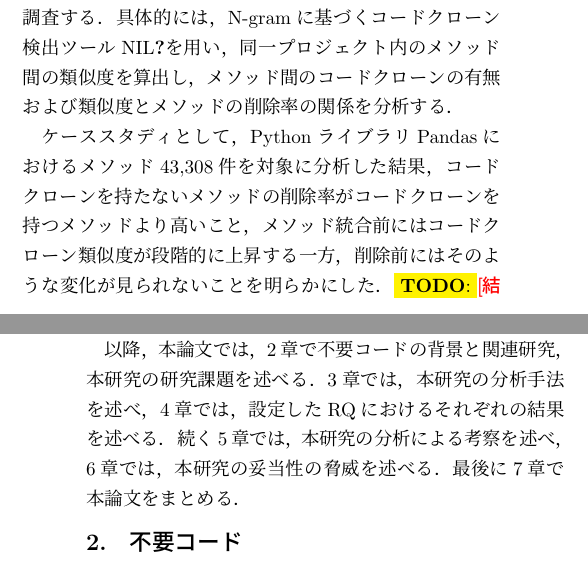
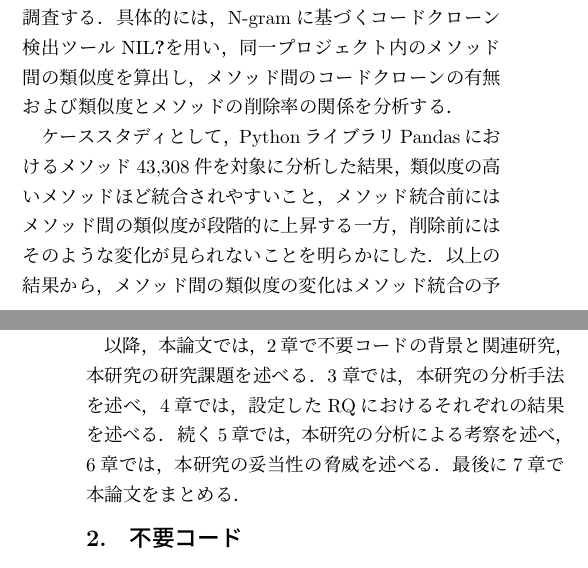
Before and after one commit to shoei03/b4-thesis, a LaTeX document (writing/IPSJ_SIGSE202603_Yoshida.tex): two parts of the columns of pages 1 and 2 of 7, joined at a grey line, cut so that both start at the same text. Compiled offline with pLaTeX and dvipdfmx; a LaTeX package or settings file that is missing is left out.

Commit message:
はじめに修正

```diff
--- a/writing/IPSJ_SIGSE202603_Yoshida.tex
+++ b/writing/IPSJ_SIGSE202603_Yoshida.tex
@@ -114,8 +114,9 @@ Wakayama University, 930 Sakaedani, Wakayama 640--8510, Japan}
 % \todo{サクッと一文で言い切ってから，その詳細を書くイメージにする}
 % そこで，本研究では，バージョンごとにソフトウェア中に存在するメソッドを全て抽出し，バージョン間で同じシグネチャのメソッドが存在せず，かつ，類似するメソッドが存在しなかった場合に削除されたメソッドであると判定する．バージョンごとのコミットだけに着目することで計算コストを削減し，類似メソッドで削除を判定することで，複数コミットにわたるリファクタリングも検出できるようになる．さらに，一時的に追加されたコードクローンが削除されるケースも発生するため，コードクローンに関連するケースについても検出する．
 
-ケーススタディとして，PythonライブラリPandasにおけるメソッド43,308件を対象に分析した結果，コードクローンを持たないメソッドの削除率がコードクローンを持つメソッドより高いこと，メソッド統合前にはコードクローン類似度が段階的に上昇する一方，削除前にはそのような変化が見られないことを明らかにした．
-\todo{結果に（オチ）ついては最後に再確認}
+% ケーススタディとして，PythonライブラリPandasにおけるメソッド43,308件を対象に分析した結果，コードクローンを持たないメソッドの削除率がコードクローンを持つメソッドより高いこと，メソッド統合前にはコードクローン類似度が段階的に上昇する一方，削除前にはそのような変化が見られないことを明らかにした．
+% \todo{結果に（オチ）ついては最後に再確認}
+ケーススタディとして，PythonライブラリPandasにおけるメソッド43,308件を対象に分析した結果，類似度の高いメソッドほど統合されやすいこと，メソッド統合前にはメソッド間の類似度が段階的に上昇する一方，削除前にはそのような変化が見られないことを明らかにした．以上の結果から，メソッド間の類似度の変化はメソッド統合の予測指標として有効である可能性が示唆された．
 
 以降，本論文では，\ref{sec:deletecode}章で不要コードの背景と関連研究，本研究の研究課題を述べる．\ref{sec:approach}章では，本研究の分析手法を述べ，\ref{sec:case-study}章では，設定したRQにおけるそれぞれの結果を述べる．続く\ref{sec:discussion}章では，本研究の分析による考察を述べ，\ref{sec:threat-to-validity}章では，本研究の妥当性の脅威を述べる．最後に\ref{sec:conclusion}章で本論文をまとめる．
 
```
